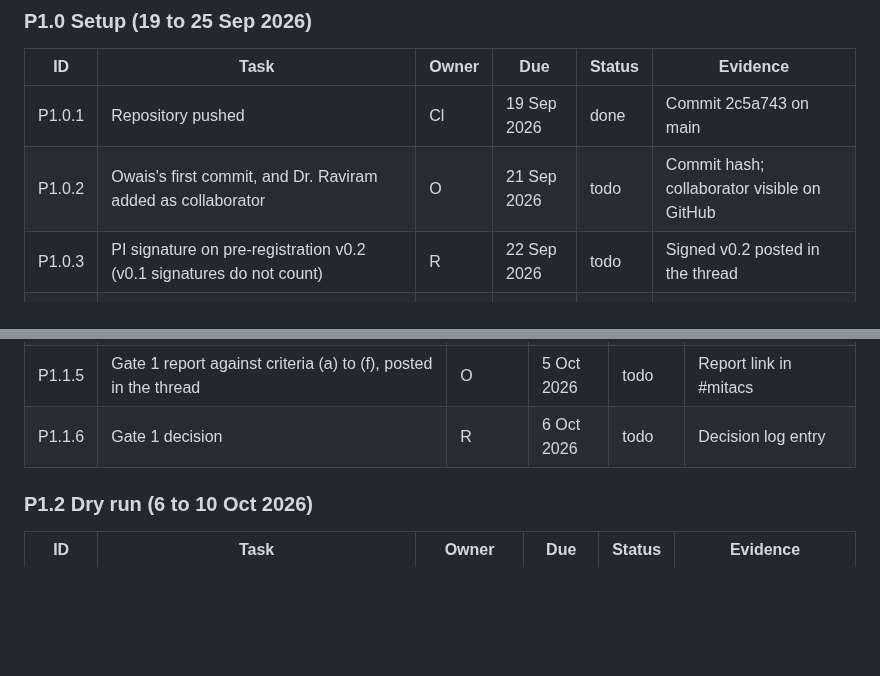
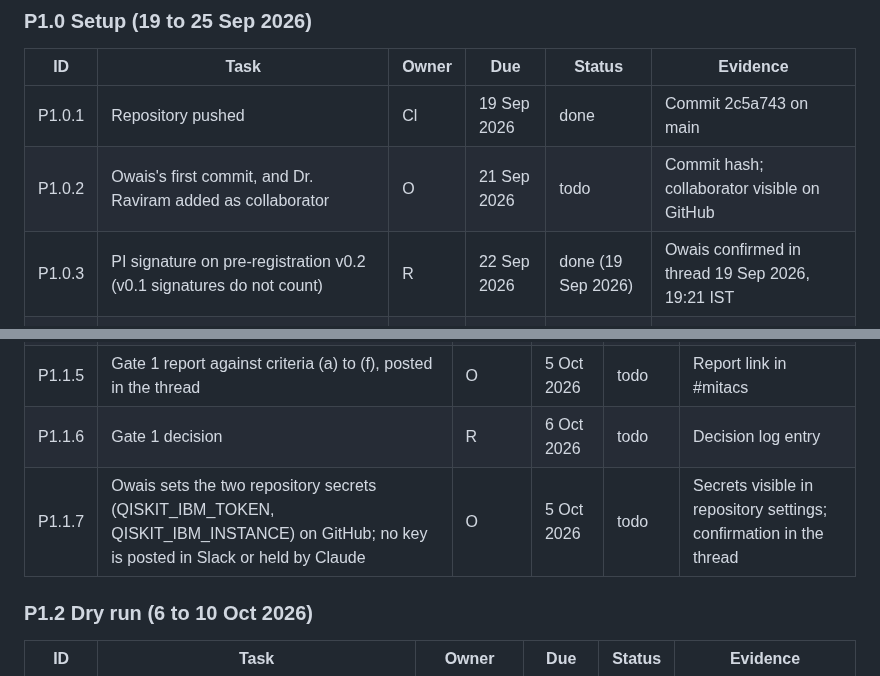
Before and after one commit to SSIT-Q/gradvar-phoenix, a Markdown page: docs/TRACKER.md, 2 parts joined by grey strips. GitHub-like rendering; blank space fills up the shorter version.

```diff
--- a/docs/TRACKER.md
+++ b/docs/TRACKER.md
@@ -10,7 +10,7 @@ Version 1, 19 September 2026. Companion to [PLAN.md](PLAN.md). Statuses: done, i
 |---|---|---|---|---|---|
 | P1.0.1 | Repository pushed | Cl | 19 Sep 2026 | done | Commit 2c5a743 on main |
 | P1.0.2 | Owais's first commit, and Dr. Raviram added as collaborator | O | 21 Sep 2026 | todo | Commit hash; collaborator visible on GitHub |
-| P1.0.3 | PI signature on pre-registration v0.2 (v0.1 signatures do not count) | R | 22 Sep 2026 | todo | Signed v0.2 posted in the thread |
+| P1.0.3 | PI signature on pre-registration v0.2 (v0.1 signatures do not count) | R | 22 Sep 2026 | done (19 Sep 2026) | Owais confirmed in thread 19 Sep 2026, 19:21 IST |
 | P1.0.4 | API key rotated and confirmed in the thread (unconfirmed since 19 Sep 2026) | O | 20 Sep 2026 | todo | Confirmation message in #mitacs |
 | P1.0.5 | Daily calibration snapshot job running and committing to data/calibrations | O | 22 Sep 2026 | todo | Two consecutive daily commits |
 | P1.0.6 | Collaborator decision: named author or acknowledgement | O, C | 30 Sep 2026 | todo | Decision recorded in the decision log |
@@ -25,6 +25,7 @@ Version 1, 19 September 2026. Companion to [PLAN.md](PLAN.md). Statuses: done, i
 | P1.1.4 | epsilon_N per point, and the half-patch Renyi-2 saturation depth L_s(n) | O | 3 Oct 2026 | todo | Table of epsilon_N and L_s(n) committed |
 | P1.1.5 | Gate 1 report against criteria (a) to (f), posted in the thread | O | 5 Oct 2026 | todo | Report link in #mitacs |
 | P1.1.6 | Gate 1 decision | R | 6 Oct 2026 | todo | Decision log entry |
+| P1.1.7 | Owais sets the two repository secrets (QISKIT_IBM_TOKEN, QISKIT_IBM_INSTANCE) on GitHub; no key is posted in Slack or held by Claude | O | 5 Oct 2026 | todo | Secrets visible in repository settings; confirmation in the thread |
 
 ### P1.2 Dry run (6 to 10 Oct 2026)
 
```
Also changed, not shown: docs/PLAN.md (+1 -0 lines).
